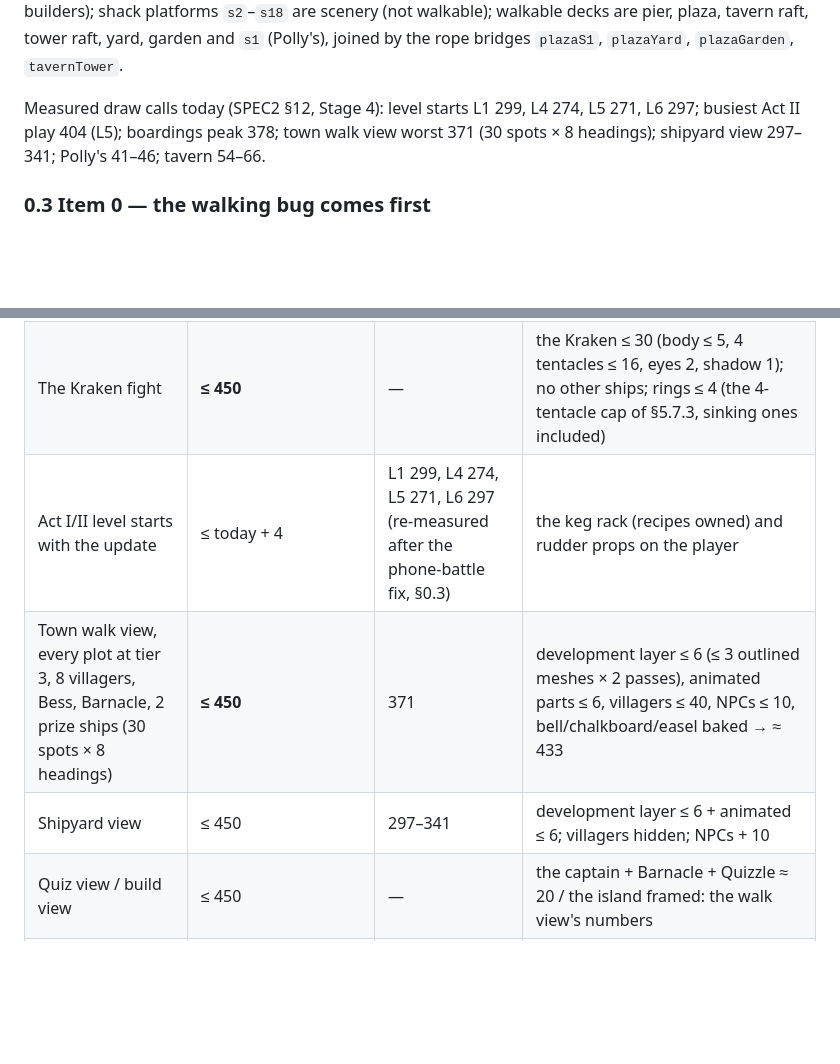
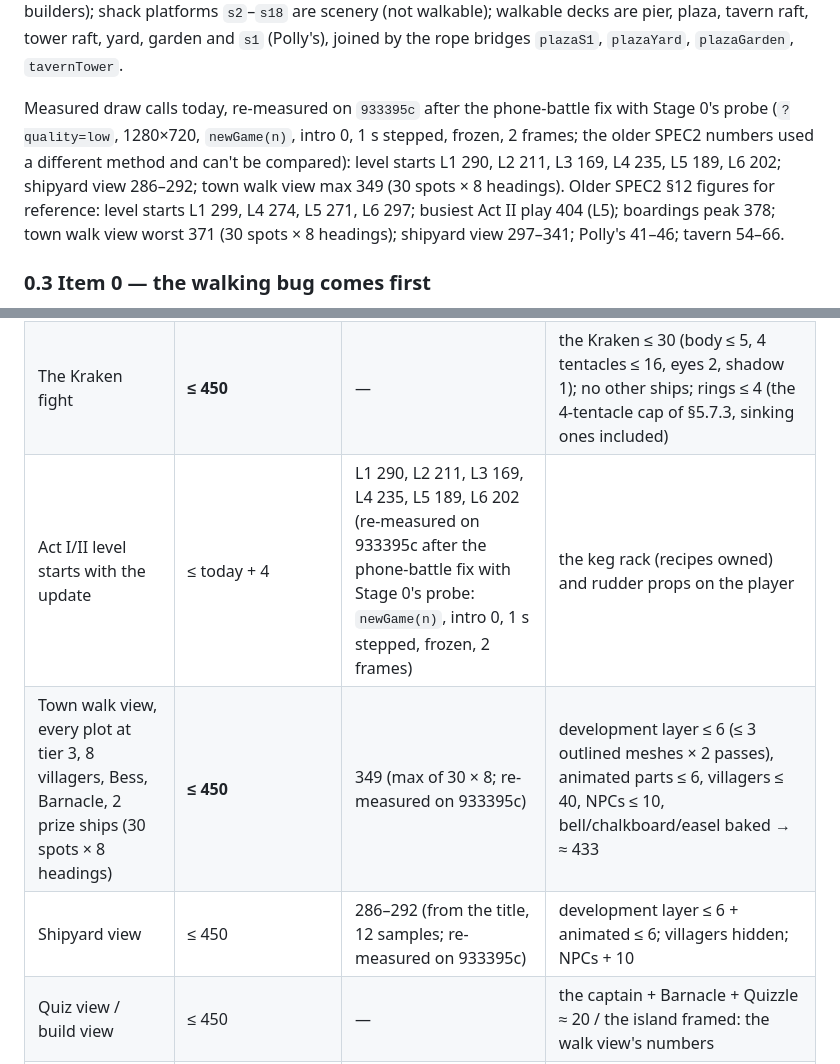
Before and after one commit to mimonhj/First-project, a Markdown page: docs/kraken-seas/SPEC3.md, 2 parts joined by grey strips. GitHub-like rendering; blank space fills up the shorter version.

Commit message:
Re-base the Kraken Seas draw-call baselines after the phone fix
Co-Authored-By: Claude Opus 5.5 <noreply@anthropic.com>
Claude-Session: https://claude.ai/code/session_01DSZxtw9kcFkRe16NtqdJaM

```diff
--- a/docs/kraken-seas/SPEC3.md
+++ b/docs/kraken-seas/SPEC3.md
@@ -81,7 +81,7 @@ sparrow.js: `env.folk()` lists the walkers on walkable decks (`walker()`/`person
 `s2`–`s18` are scenery (not walkable); walkable decks are pier, plaza, tavern raft, tower raft, yard, garden and `s1`
 (Polly's), joined by the rope bridges `plazaS1`, `plazaYard`, `plazaGarden`, `tavernTower`.
 
-Measured draw calls today (SPEC2 §12, Stage 4): level starts L1 299, L4 274, L5 271, L6 297; busiest Act II play 404
+Measured draw calls today, re-measured on `933395c` after the phone-battle fix with Stage 0's probe (`?quality=low`, 1280×720, `newGame(n)`, intro 0, 1 s stepped, frozen, 2 frames; the older SPEC2 numbers used a different method and can't be compared): level starts L1 290, L2 211, L3 169, L4 235, L5 189, L6 202; shipyard view 286–292; town walk view max 349 (30 spots × 8 headings). Older SPEC2 §12 figures for reference: level starts L1 299, L4 274, L5 271, L6 297; busiest Act II play 404
 (L5); boardings peak 378; town walk view worst 371 (30 spots × 8 headings); shipyard view 297–341; Polly's 41–46;
 tavern 54–66.
 
@@ -1665,9 +1665,9 @@ suites, with a `test:<name>` script for each; plus the opt-in `test:balance` (no
 | Voyage III level start | ≤ 310 | — | env ≤ 220 + ships + helm captain + tags |
 | Voyage III busiest (a wave of 3 + a leftover, a boarding, statuses, hazards, rings, crates) | **≤ 450** | — | ≤ 4 ships alive; statusfx ≤ 8; status badges ≤ 4; warning rings ≤ 6; crates ≤ 2; slicks 1 InstancedMesh |
 | The Kraken fight | **≤ 450** | — | the Kraken ≤ 30 (body ≤ 5, 4 tentacles ≤ 16, eyes 2, shadow 1); no other ships; rings ≤ 4 (the 4-tentacle cap of §5.7.3, sinking ones included) |
-| Act I/II level starts with the update | ≤ today + 4 | L1 299, L4 274, L5 271, L6 297 (re-measured after the phone-battle fix, §0.3) | the keg rack (recipes owned) and rudder props on the player |
-| Town walk view, every plot at tier 3, 8 villagers, Bess, Barnacle, 2 prize ships (30 spots × 8 headings) | **≤ 450** | 371 | development layer ≤ 6 (≤ 3 outlined meshes × 2 passes), animated parts ≤ 6, villagers ≤ 40, NPCs ≤ 10, bell/chalkboard/easel baked → ≈ 433 |
-| Shipyard view | ≤ 450 | 297–341 | development layer ≤ 6 + animated ≤ 6; villagers hidden; NPCs + 10 |
+| Act I/II level starts with the update | ≤ today + 4 | L1 290, L2 211, L3 169, L4 235, L5 189, L6 202 (re-measured on 933395c after the phone-battle fix with Stage 0's probe: `newGame(n)`, intro 0, 1 s stepped, frozen, 2 frames) | the keg rack (recipes owned) and rudder props on the player |
+| Town walk view, every plot at tier 3, 8 villagers, Bess, Barnacle, 2 prize ships (30 spots × 8 headings) | **≤ 450** | 349 (max of 30 × 8; re-measured on 933395c) | development layer ≤ 6 (≤ 3 outlined meshes × 2 passes), animated parts ≤ 6, villagers ≤ 40, NPCs ≤ 10, bell/chalkboard/easel baked → ≈ 433 |
+| Shipyard view | ≤ 450 | 286–292 (from the title, 12 samples; re-measured on 933395c) | development layer ≤ 6 + animated ≤ 6; villagers hidden; NPCs + 10 |
 | Quiz view / build view | ≤ 450 | — | the captain + Barnacle + Quizzle ≈ 20 / the island framed: the walk view's numbers |
 | Per new ship model | ≤ the Man-o'-War's calls (the Inkheart ≤ 1.3×) | — | — |
 | Per person | 3 material groups; the light build (`detail: 'low'`, ≤ 4,000 triangles) for villagers and NPCs; the dock frame ≤ 1.5M triangles (smoke check) | — | `share: true` |
```
